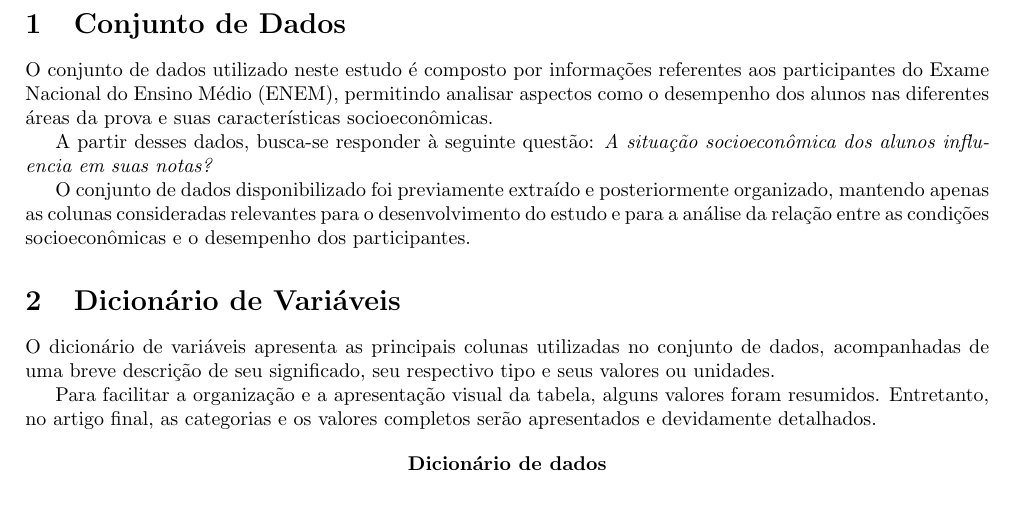
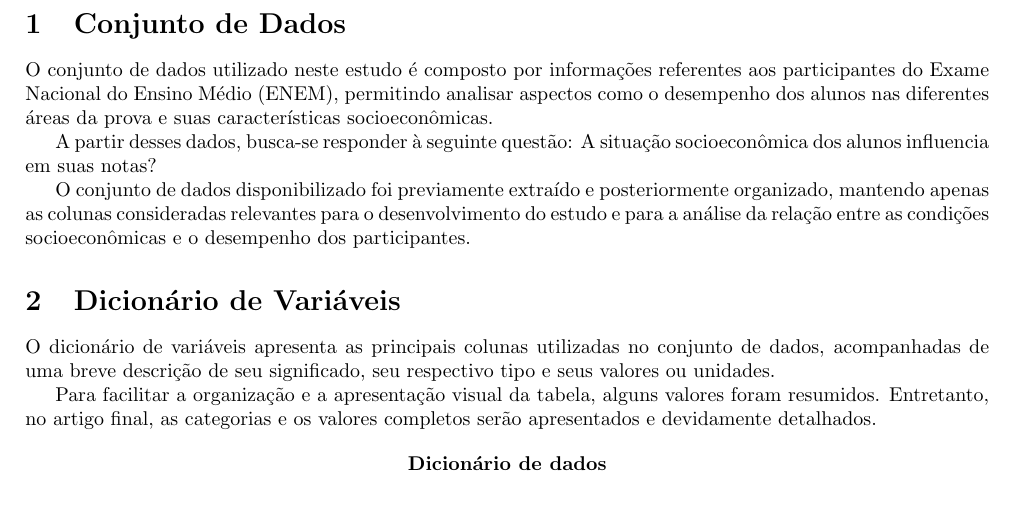
Before and after one commit to KenjiMaeshiro/Aprendizado_Estatistico, a LaTeX document (Dicionário.tex): part of the page, cut so that both start at the same text. Compiled offline with pdfLaTeX.

Commit message:
Update Dicionário.tex

```diff
--- a/Dicionário.tex
+++ b/Dicionário.tex
@@ -11,7 +11,7 @@
 
 O conjunto de dados utilizado neste estudo é composto por informações referentes aos participantes do Exame Nacional do Ensino Médio (ENEM), permitindo analisar aspectos como o desempenho dos alunos nas diferentes áreas da prova e suas características socioeconômicas.
 
-A partir desses dados, busca-se responder à seguinte questão: \textit{A situação socioeconômica dos alunos influencia em suas notas?}
+A partir desses dados, busca-se responder à seguinte questão: A situação socioeconômica dos alunos influencia em suas notas?
 
 O conjunto de dados disponibilizado foi previamente extraído e posteriormente organizado, mantendo apenas as colunas consideradas relevantes para o desenvolvimento do estudo e para a análise da relação entre as condições socioeconômicas e o desempenho dos participantes.
 
```
